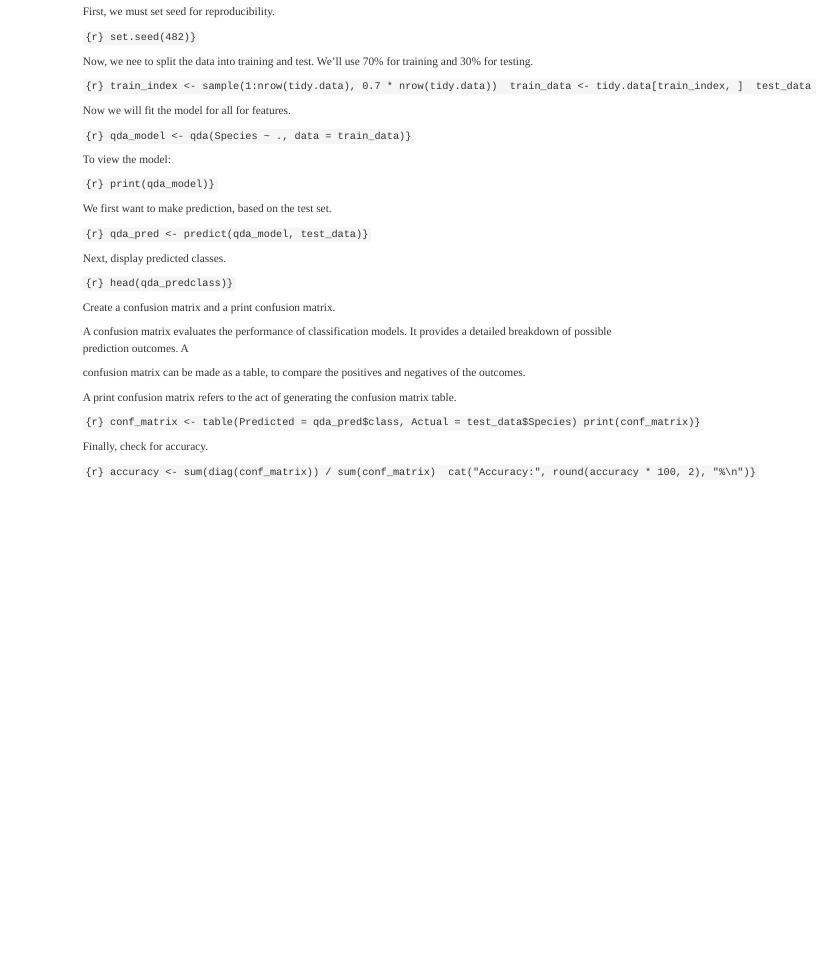
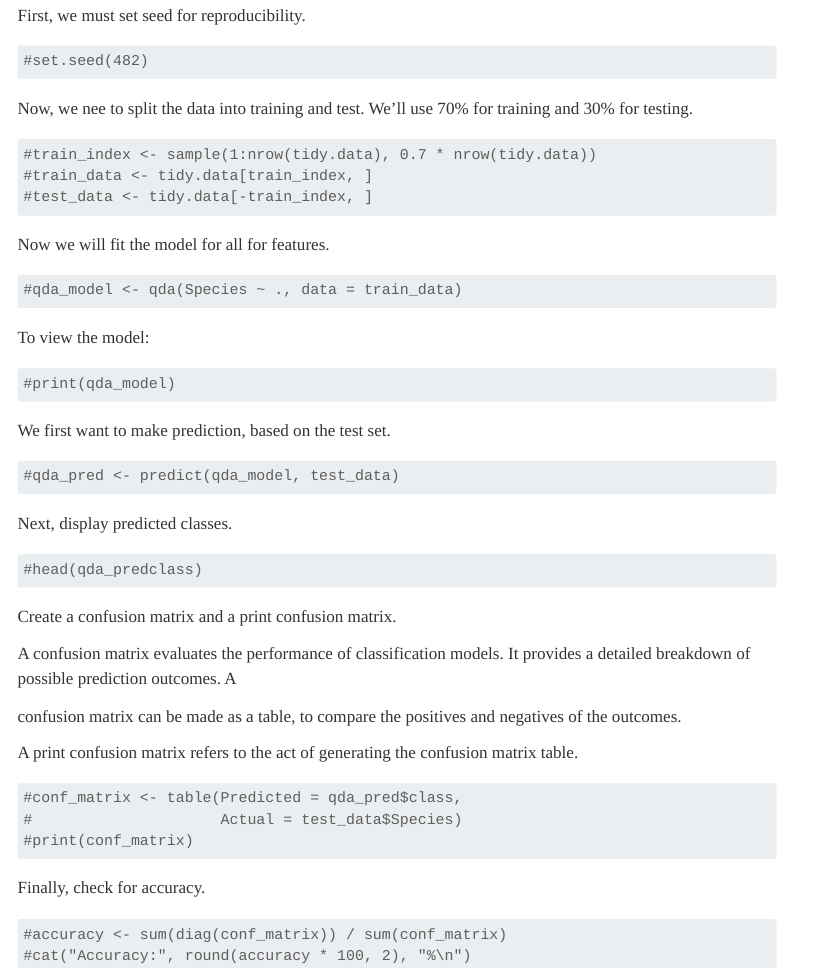
Before and after one commit to bygentry/bygentry.github.io, a Quarto document (AN588_Vignette/gm_aw_vignette.qmd): the page in a window 1100 px wide, from 8610 px down before the commit and from 13090 px down after it, so that both start at the same text. Rendered offline with R 4.5, knitr and Pandoc in place of Quarto, with nearby package versions; some code elsewhere in the file could not run offline; menus at the side of the page are left out; long lines of code are wrapped.

Commit message:
updated html file

````diff
--- a/AN588_Vignette/gm_aw_vignette.qmd
+++ b/AN588_Vignette/gm_aw_vignette.qmd
@@ -8,6 +8,7 @@ format:
     toc-depth: 2
     toc-location: left
     df-print: kable
+    style: css
 editor: visual
 ---
 
@@ -519,32 +520,40 @@ tidy.data <- d[complete.cases(d[ , c(5, 8:10)]), ]
 
 First, we must set seed for reproducibility.
 
-```{r} set.seed(482)}
+```{r}
+#set.seed(482)
 ```
 
 Now, we nee to split the data into training and test. We'll use 70% for training and 30% for testing.
 
-```{r} train_index <- sample(1:nrow(tidy.data), 0.7 * nrow(tidy.data))  train_data <- tidy.data[train_index, ]  test_data <- tidy.data[-train_index, ]}
+```{r}
+#train_index <- sample(1:nrow(tidy.data), 0.7 * nrow(tidy.data))
+#train_data <- tidy.data[train_index, ]
+#test_data <- tidy.data[-train_index, ]
 ```
 
 Now we will fit the model for all for features.
 
-```{r} qda_model <- qda(Species ~ ., data = train_data)}
+```{r}
+#qda_model <- qda(Species ~ ., data = train_data)
 ```
 
 To view the model:
 
-```{r} print(qda_model)}
+```{r}
+#print(qda_model)
 ```
 
 We first want to make prediction, based on the test set.
 
-```{r} qda_pred <- predict(qda_model, test_data)}
+```{r}
+#qda_pred <- predict(qda_model, test_data)
 ```
 
 Next, display predicted classes.
 
-```{r} head(qda_predclass)}
+```{r}
+#head(qda_predclass)
 ```
 
 Create a confusion matrix and a print confusion matrix.
@@ -555,10 +564,15 @@ confusion matrix can be made as a table, to compare the positives and negatives
 
 A print confusion matrix refers to the act of generating the confusion matrix table.
 
-```{r} conf_matrix <- table(Predicted = qda_pred$class, Actual = test_data$Species) print(conf_matrix)}
+```{r}
+#conf_matrix <- table(Predicted = qda_pred$class,
+#                     Actual = test_data$Species)
+#print(conf_matrix)
 ```
 
 Finally, check for accuracy.
 
-```{r} accuracy <- sum(diag(conf_matrix)) / sum(conf_matrix)  cat("Accuracy:", round(accuracy * 100, 2), "%\n")}
+```{r}
+#accuracy <- sum(diag(conf_matrix)) / sum(conf_matrix)
+#cat("Accuracy:", round(accuracy * 100, 2), "%\n")
 ```
````
Also changed, not shown: AN588_Vignette/gm_aw_vignette.html, 3 other files.
